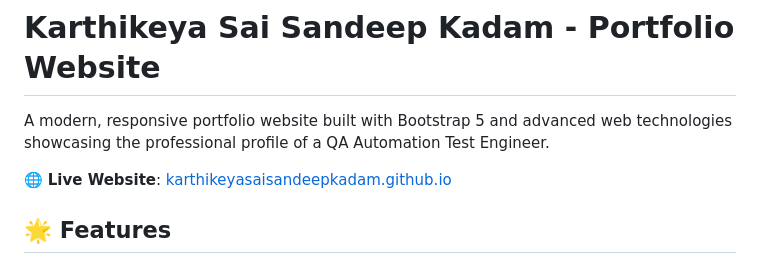
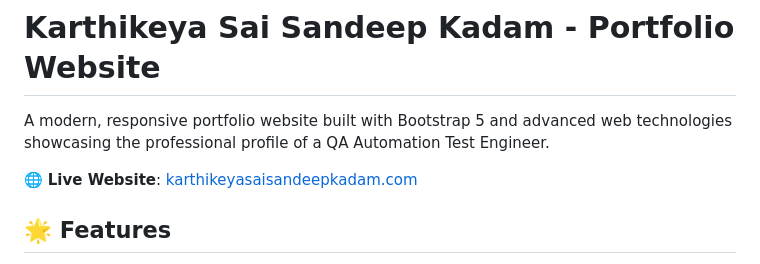
Before and after one commit to karthikeya-sai-sandeep/karthikeyasaisandeepkadam.github.io, a Markdown page: README.md, the part around the change. Rendered like a GitHub page.

```diff
--- a/README.md
+++ b/README.md
@@ -2,7 +2,7 @@
 
 A modern, responsive portfolio website built with Bootstrap 5 and advanced web technologies showcasing the professional profile of a QA Automation Test Engineer.
 
-🌐 **Live Website**: [karthikeyasaisandeepkadam.github.io](https://karthikeyasaisandeepkadam.github.io)
+🌐 **Live Website**: [karthikeyasaisandeepkadam.com](https://www.karthikeyasaisandeepkadam.com)
 
 ## 🌟 Features
 
```
